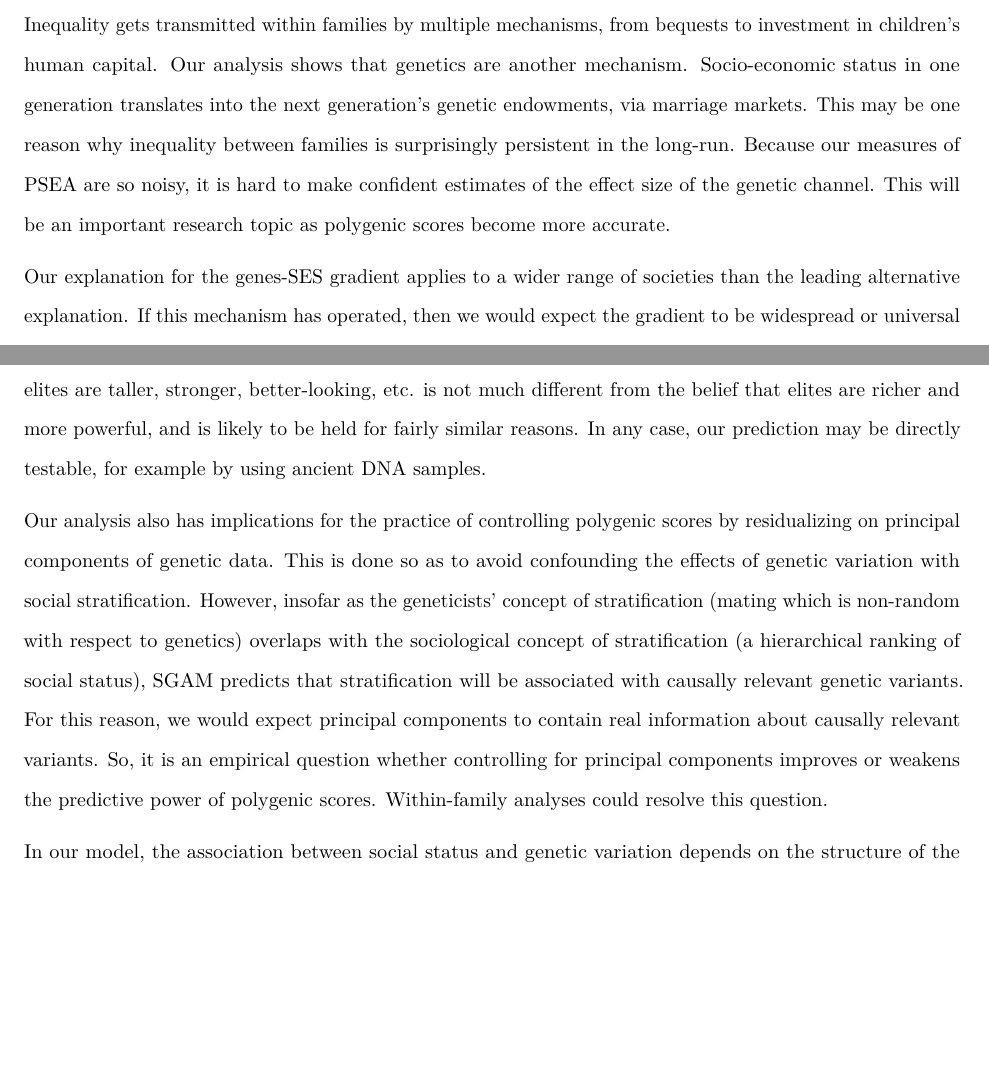
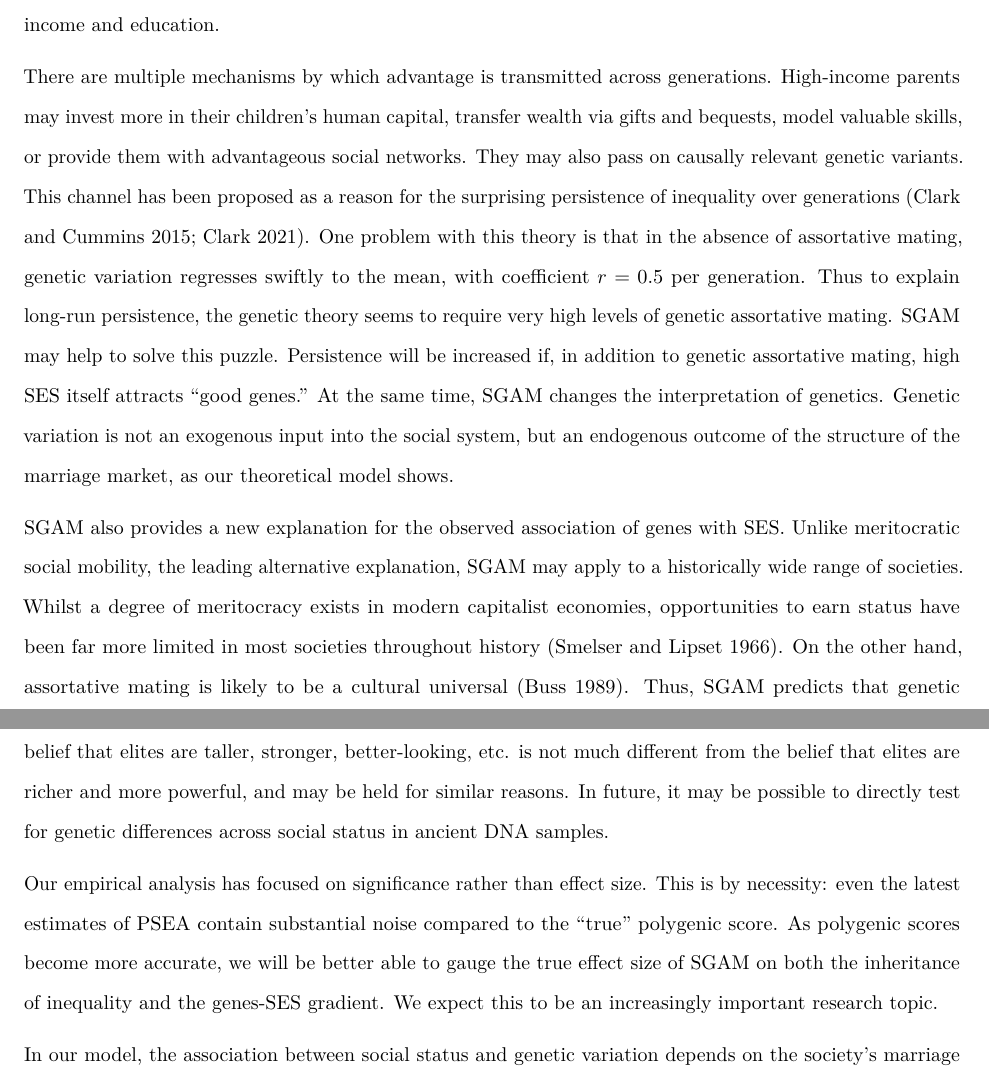
Before and after one commit to hughjonesd/trading-genetics, a LaTeX paper (room-at-the-top.tex): two parts of page 25 of 47, joined at a grey line, cut at the place of the change, the shorter picture padded with empty space. Compiled offline with pdfLaTeX.

Commit message:
New abstract and conclusion

```diff
--- a/room-at-the-top.tex
+++ b/room-at-the-top.tex
@@ -76,8 +76,7 @@
 \usepackage{amsmath}
 \usepackage{amsthm}
 \usepackage{placeins}
-\newtheorem{prop}{\protect\propositionname}
-\providecommand{\propositionname}{Proposition}
+\newtheorem{prop}{Proposition}
 \usepackage{array}
 \usepackage{caption}
 \usepackage{graphicx}
@@ -1916,14 +1912,0 @@ education.
-Inequality gets transmitted within families by multiple mechanisms, from
-bequests to investment in children's human capital. Our analysis shows
-that genetics are another mechanism. Socio-economic status in one
-generation translates into the next generation's genetic endowments, via
-marriage markets. This may be one reason why inequality between families
-is surprisingly persistent in the long-run. Because our measures of PSEA
-are so noisy, it is hard to make confident estimates of the effect size
-of the genetic channel. This will be an important research topic as
-polygenic scores become more accurate.
-
-Our explanation for the genes-SES gradient applies to a wider range of
-societies than the leading alternative explanation. If this mechanism
-has operated, then we would expect the gradient to be widespread or
-universal among all stratified societies. In fact, people in many
@@ -1937,22 +1912,0 @@ as an ideology promoted by the dominant class (e.g. Gramsci 1971). However, it m
-recognition of (social) reality. In other words, the belief that elites
-are taller, stronger, better-looking, etc. is not much different from
-the belief that elites are richer and more powerful, and is likely to be
-held for fairly similar reasons. In any case, our prediction may be
-directly testable, for example by using ancient DNA samples.
-
-Our analysis also has implications for the practice of controlling
-polygenic scores by residualizing on principal components of genetic
-data. This is done so as to avoid confounding the effects of genetic
-variation with social stratification. However, insofar as the
-geneticists' concept of stratification (mating which is non-random with
-respect to genetics) overlaps with the sociological concept of
-stratification (a hierarchical ranking of social status), SGAM predicts
-that stratification will be associated with causally relevant genetic
-variants. For this reason, we would expect principal components to
-contain real information about causally relevant variants. So, it is an
-empirical question whether controlling for principal components improves
-or weakens the predictive power of polygenic scores. Within-family
-analyses could resolve this question.
-
-In our model, the association between social status and genetic
-variation depends on the structure of the society's marriage market. The
@@ -1986,0 +1914,26 @@ inequality.
+income and education.
+
+There are multiple mechanisms by which advantage is transmitted across
+generations. High-income parents may invest more in their children's human
+capital, transfer wealth via gifts and bequests, model valuable skills, or
+provide them with advantageous social networks. They may also pass on causally
+relevant genetic variants. This channel has been proposed as a reason for the
+surprising persistence of inequality over generations
+(Clark and Cummins 2015; Clark 2021). One problem with this theory is
+that in the absence of assortative mating, genetic variation regresses swiftly
+to the mean, with coefficient \(r = 0.5\) per generation. Thus to explain long-run
+persistence, the genetic theory seems to require very high levels of genetic
+assortative mating. SGAM may help to solve this puzzle. Persistence will be
+increased if, in addition to genetic assortative mating, high SES itself
+attracts ``good genes.'' At the same time, SGAM changes the interpretation of
+genetics. Genetic variation is not an exogenous input into the social system,
+but an endogenous outcome of the structure of the marriage market, as our
+theoretical model shows.
+
+SGAM also provides a new explanation for the observed association of genes with
+SES. Unlike meritocratic social mobility, the leading alternative explanation,
+SGAM may apply to a historically wide range of societies. Whilst a
+degree of meritocracy exists in modern capitalist economies, opportunities to
+earn status have been far more limited in most societies throughout history
+(Smelser and Lipset 1966). On the other hand, assortative mating is likely to be a
+cultural universal (Buss 1989). Thus, SGAM predicts that genetic differences
@@ -1986,0 +1947,15 @@ inequality.
+(social) reality. In other words, the belief that elites are taller, stronger,
+better-looking, etc. is not much different from the belief that elites are
+richer and more powerful, and may be held for similar reasons. In future, it
+may be possible to directly test for genetic differences across social status
+in ancient DNA samples.
+
+Our empirical analysis has focused on significance rather than effect size. This
+is by necessity: even the latest estimates of PSEA contain substantial noise
+compared to the ``true'' polygenic score. As polygenic scores become more accurate,
+we will be better able to gauge the true effect size of SGAM on both the
+inheritance of inequality and the genes-SES gradient. We expect this to be
+an increasingly important research topic.
+
+In our model, the association between social status and genetic variation
+depends on the society's marriage market. The association is weaker when
```
Also changed, not shown: bibliography.bib (+17 -7 lines), room-at-the-top.pdf, room-at-the-top.tex (110 more changed lines), 1 other file.
